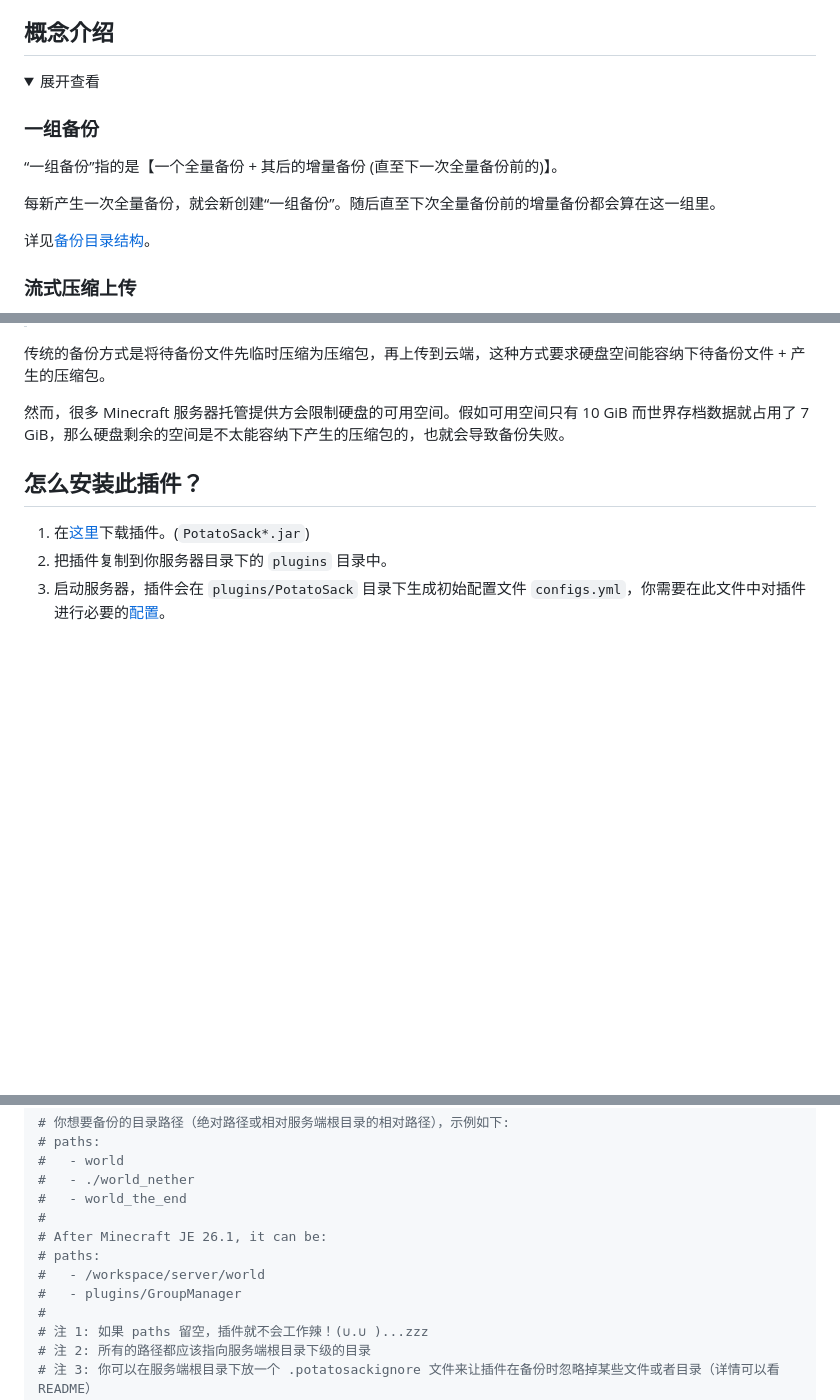
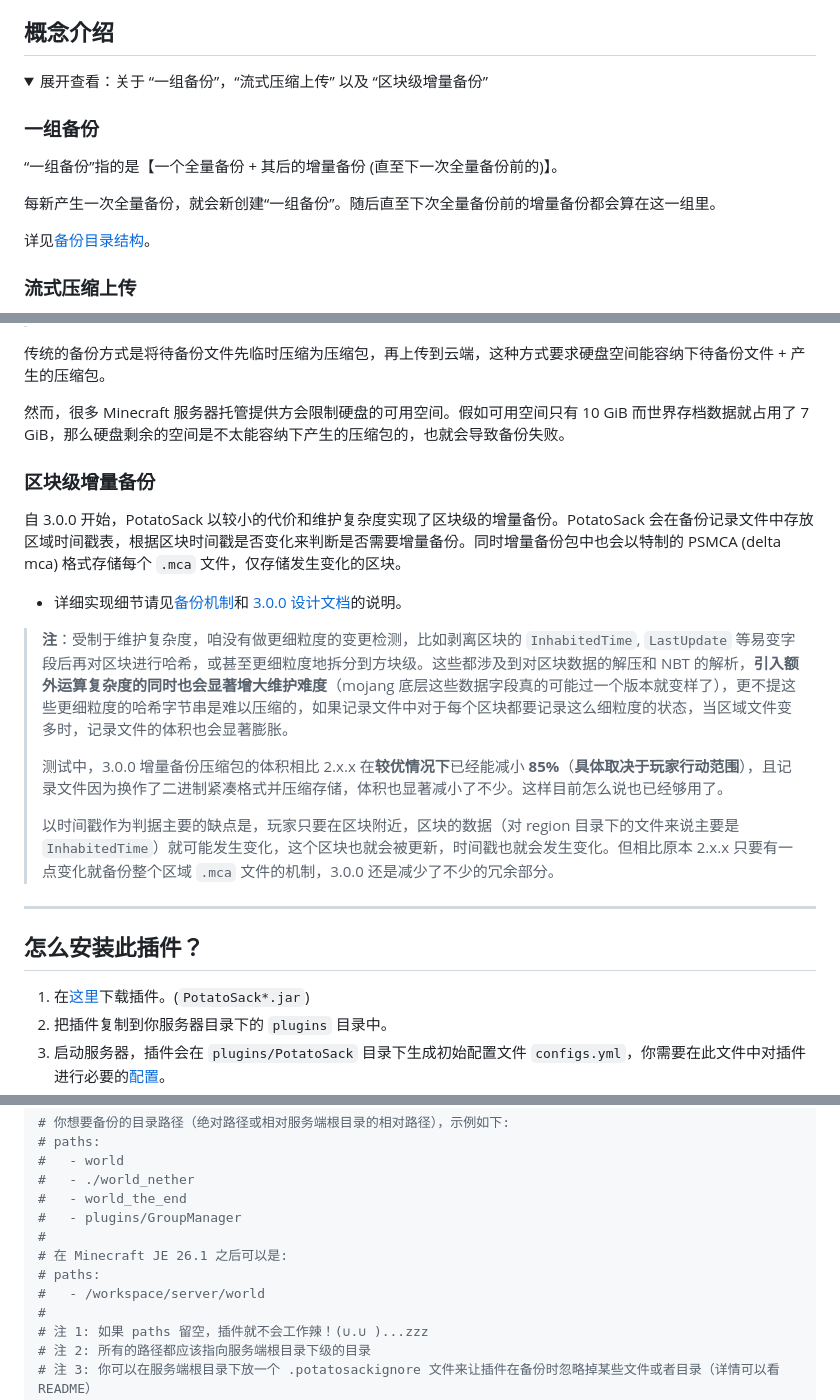
Before and after one commit to Bottle-M/PotatoSack, a Markdown page: README.zh-CN.md, 3 parts joined by grey strips. Rendered like a GitHub page; folded sections open; blank space fills up the shorter version.

```diff
--- a/README.zh-CN.md
+++ b/README.zh-CN.md
@@ -22,7 +22,7 @@ Lang: 中文简体 | [English](README.md)
 
 <details>
 
-<summary>展开查看</summary>
+<summary>展开查看：关于 “一组备份”，“流式压缩上传” 以及 “区块级增量备份”</summary>
 
 ### 一组备份
 
@@ -43,6 +43,21 @@ Lang: 中文简体 | [English](README.md)
 传统的备份方式是将待备份文件先临时压缩为压缩包，再上传到云端，这种方式要求硬盘空间能容纳下待备份文件 + 产生的压缩包。
 
 然而，很多 Minecraft 服务器托管提供方会限制硬盘的可用空间。假如可用空间只有 10 GiB 而世界存档数据就占用了 7 GiB，那么硬盘剩余的空间是不太能容纳下产生的压缩包的，也就会导致备份失败。
+
+### 区块级增量备份
+
+自 3.0.0 开始，PotatoSack 以较小的代价和维护复杂度实现了区块级的增量备份。PotatoSack 会在备份记录文件中存放区域时间戳表，根据区块时间戳是否变化来判断是否需要增量备份。同时增量备份包中也会以特制的 PSMCA (delta mca) 格式存储每个 `.mca` 文件，仅存储发生变化的区块。
+
+* 详细实现细节请见[备份机制](./memos/backup-mechanism.md)和 [3.0.0 设计文档](./memos/potatosack-3.0.0-design.md)的说明。
+
+> **注**：受制于维护复杂度，咱没有做更细粒度的变更检测，比如剥离区块的 `InhabitedTime`, `LastUpdate` 等易变字段后再对区块进行哈希，或甚至更细粒度地拆分到方块级。这些都涉及到对区块数据的解压和 NBT 的解析，**引入额外运算复杂度的同时也会显著增大维护难度**（mojang 底层这些数据字段真的可能过一个版本就变样了），更不提这些更细粒度的哈希字节串是难以压缩的，如果记录文件中对于每个区块都要记录这么细粒度的状态，当区域文件变多时，记录文件的体积也会显著膨胀。
+>
+> 测试中，3.0.0 增量备份压缩包的体积相比 2.x.x 在**较优情况下**已经能减小 **85%**（**具体取决于玩家行动范围**），且记录文件因为换作了二进制紧凑格式并压缩存储，体积也显著减小了不少。这样目前怎么说也已经够用了。
+>
+> 以时间戳作为判据主要的缺点是，玩家只要在区块附近，区块的数据（对 region 目录下的文件来说主要是 `InhabitedTime`）就可能发生变化，这个区块也就会被更新，时间戳也就会发生变化。但相比原本 2.x.x 只要有一点变化就备份整个区域 `.mca` 文件的机制，3.0.0 还是减少了不少的冗余部分。
+
+---
+
 
 </details>
 
@@ -159,11 +174,11 @@ use-streaming-compression-upload: false
 #   - world
 #   - ./world_nether
 #   - world_the_end
+#   - plugins/GroupManager
 #
-# After Minecraft JE 26.1, it can be:
+# 在 Minecraft JE 26.1 之后可以是:
 # paths:
 #   - /workspace/server/world
-#   - plugins/GroupManager
 #
 # 注 1: 如果 paths 留空，插件就不会工作辣！(∪.∪ )...zzz
 # 注 2: 所有的路径都应该指向服务端根目录下级的目录
```
Also changed, not shown: other parts of README.zh-CN.md (+3 -3 lines), README.md (+19 -5 lines).
